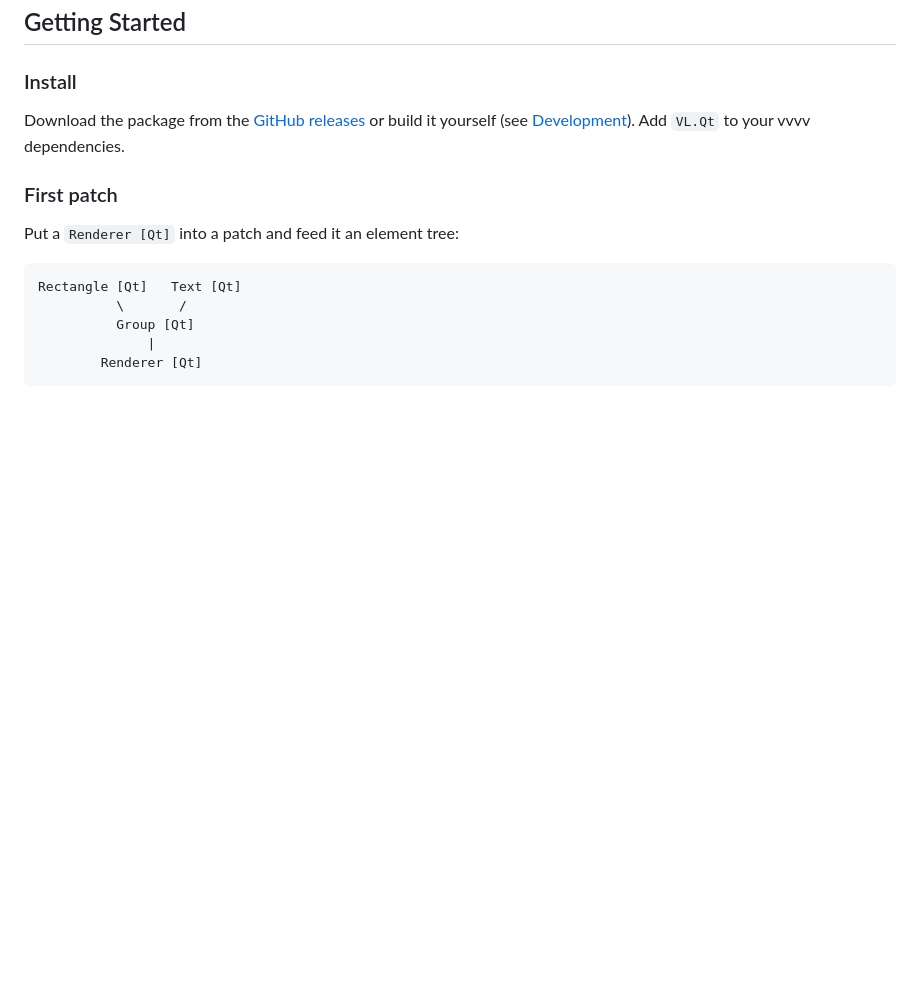
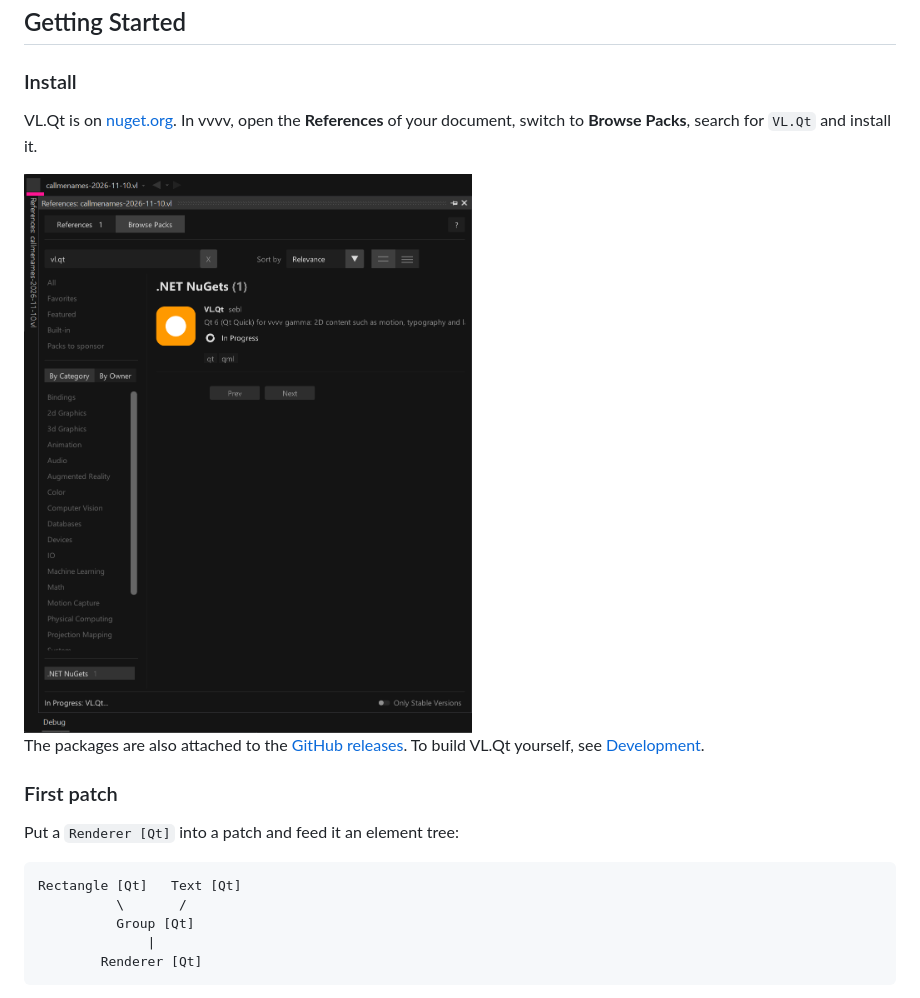
Before and after one commit to sebllll/VL.Qt, a Markdown page: README.md, the part around the change. Drawn GitHub-style; pictures changed too: docs/images/install-browse-packs.png (added); blank space fills up the shorter version.

Commit message:
docs(readme): install from nuget.org through Browse Packs, with screenshot
Co-Authored-By: Claude Opus 5.5 <noreply@anthropic.com>
Co-authored-by: CodeAlta <noreply@codealta.io>

```diff
--- a/README.md
+++ b/README.md
@@ -37,7 +37,11 @@ Qt Quick for [vvvv gamma](https://visualprogramming.net), the visual live-progra
 
 ### Install
 
-Download the package from the [GitHub releases](https://github.com/sebllll/VL.Qt/releases) or build it yourself (see [Development](docs/development.md)). Add `VL.Qt` to your vvvv dependencies.
+VL.Qt is on [nuget.org](https://www.nuget.org/packages/VL.Qt/). In vvvv, open the **References** of your document, switch to **Browse Packs**, search for `VL.Qt` and install it.
+
+<img src="docs/images/install-browse-packs.png" width="480" alt="vvvv References window, Browse Packs, search for vl.qt, the package VL.Qt being installed">
+
+The packages are also attached to the [GitHub releases](https://github.com/sebllll/VL.Qt/releases). To build VL.Qt yourself, see [Development](docs/development.md).
 
 ### First patch
 
```
